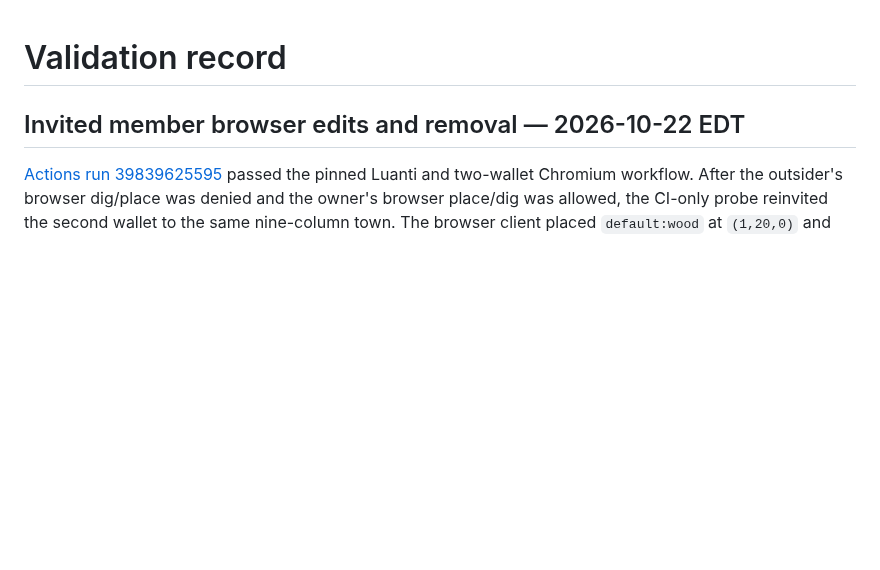
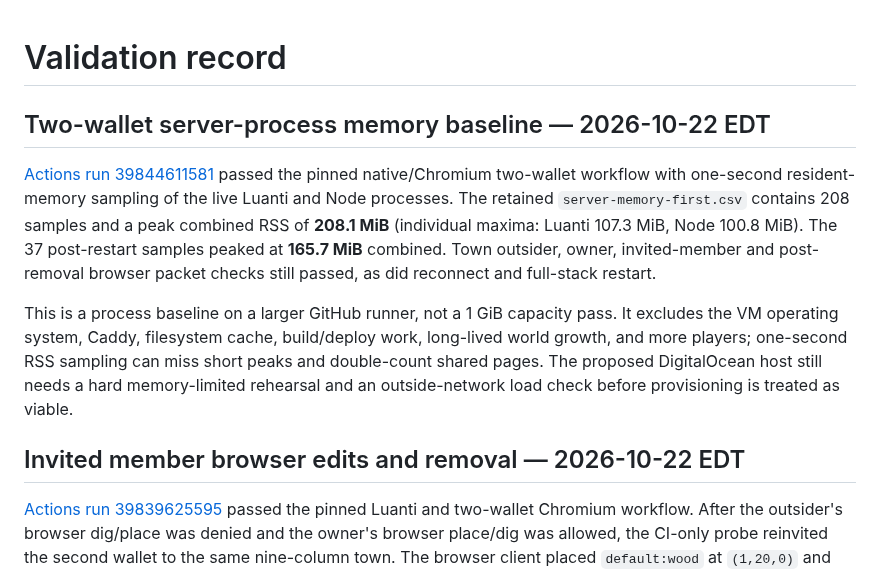
Before and after one commit to cupOJoseph/minemine, a Markdown page: docs/VALIDATION.md, the part around the change. Drawn GitHub-style; blank space fills up the shorter version.

Commit message:
Record two-wallet server memory baseline

```diff
--- a/docs/VALIDATION.md
+++ b/docs/VALIDATION.md
@@ -1,4 +1,10 @@
 # Validation record
+
+## Two-wallet server-process memory baseline — 2026-10-22 EDT
+
+[Actions run 39844611581](https://github.com/cupOJoseph/minemine/actions/runs/39844611581) passed the pinned native/Chromium two-wallet workflow with one-second resident-memory sampling of the live Luanti and Node processes. The retained `server-memory-first.csv` contains 208 samples and a peak combined RSS of **208.1 MiB** (individual maxima: Luanti 107.3 MiB, Node 100.8 MiB). The 37 post-restart samples peaked at **165.7 MiB** combined. Town outsider, owner, invited-member and post-removal browser packet checks still passed, as did reconnect and full-stack restart.
+
+This is a process baseline on a larger GitHub runner, not a 1 GiB capacity pass. It excludes the VM operating system, Caddy, filesystem cache, build/deploy work, long-lived world growth, and more players; one-second RSS sampling can miss short peaks and double-count shared pages. The proposed DigitalOcean host still needs a hard memory-limited rehearsal and an outside-network load check before provisioning is treated as viable.
 
 ## Invited member browser edits and removal — 2026-10-22 EDT
 
```
Also changed, not shown: docs/ROADMAP.md (+1 -1 lines), docs/VPS_RECOMMENDATION.md (+2 -0 lines).
